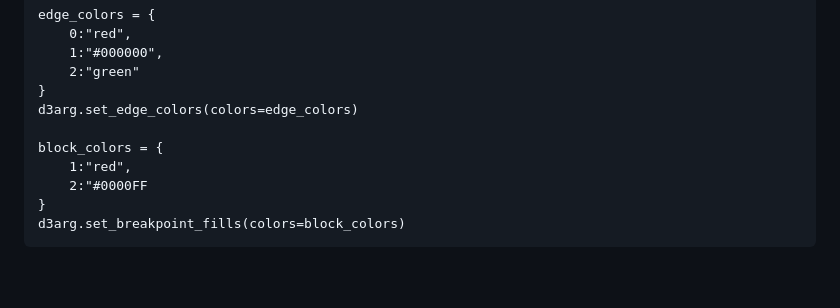
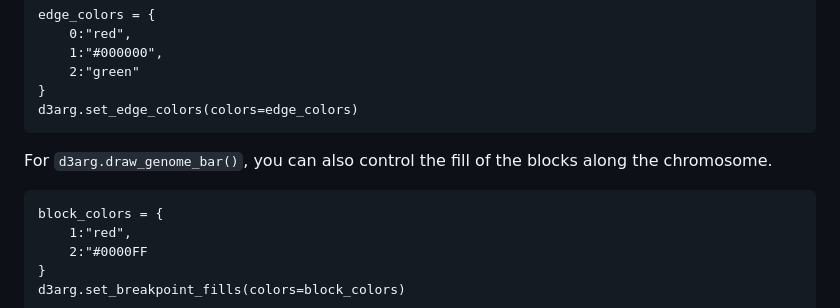
Before and after one commit to kitchensjn/tskit_arg_visualizer, a Markdown page: docs/tutorial.md, the part around the change. GitHub-like rendering; blank space fills up the shorter version.

````diff
--- a/docs/tutorial.md
+++ b/docs/tutorial.md
@@ -104,7 +104,11 @@ edge_colors = {
     2:"green"
 }
 d3arg.set_edge_colors(colors=edge_colors)
+```
 
+For `d3arg.draw_genome_bar()`, you can also control the fill of the blocks along the chromosome.
+
+```
 block_colors = {
     1:"red",
     2:"#0000FF
````
